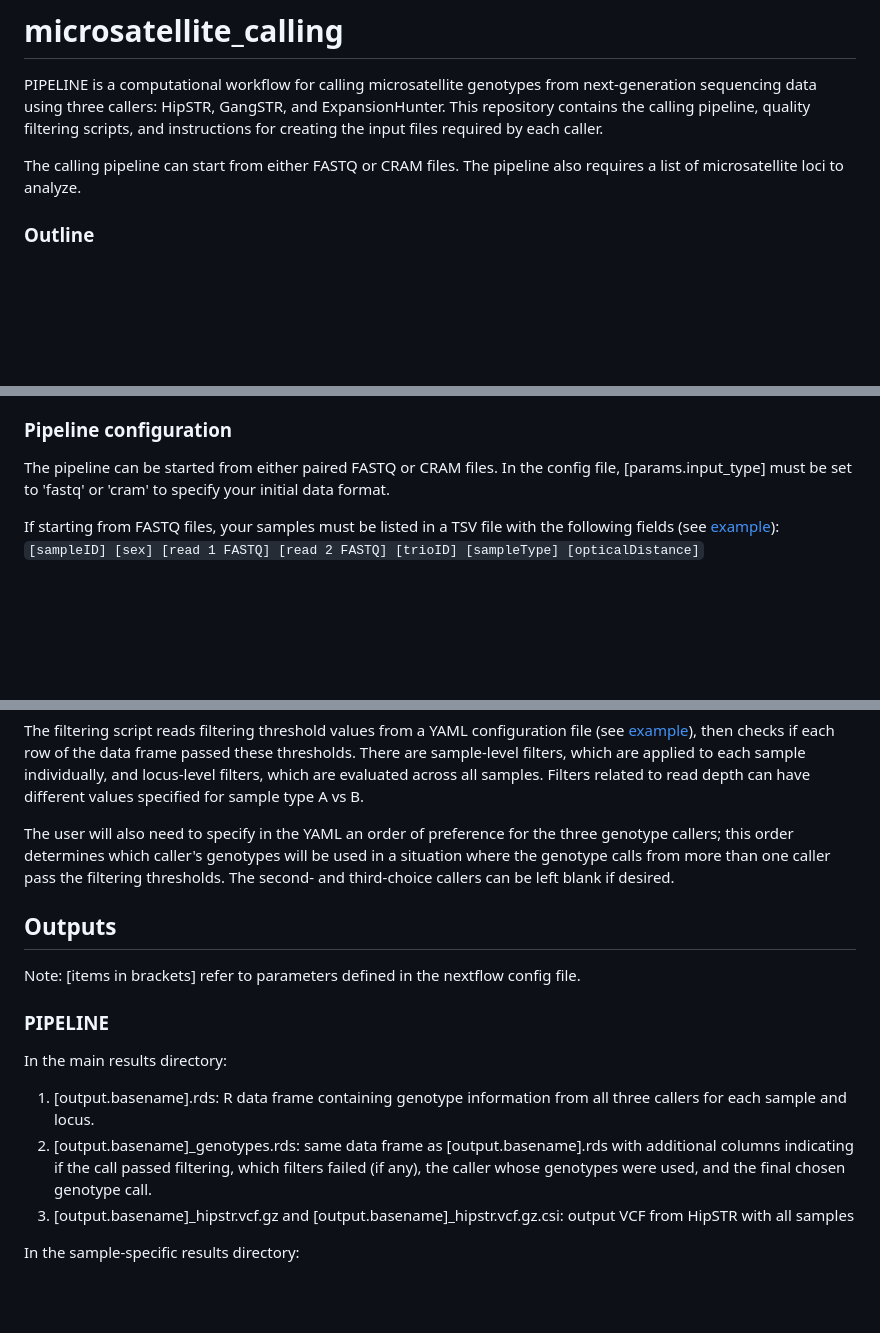
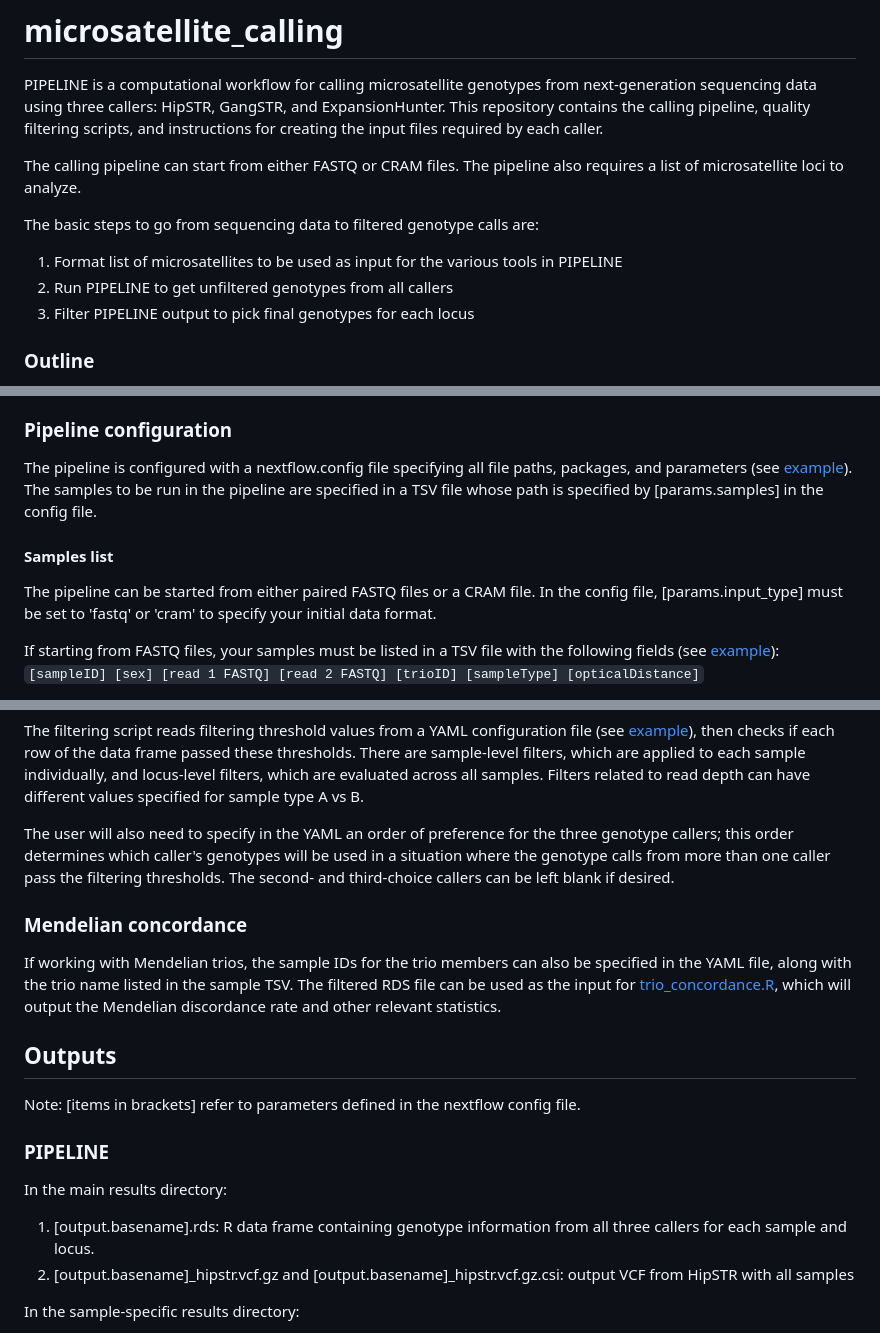
Before and after one commit to evronylab/STREAM, a Markdown page: README.md, 3 parts joined by grey strips. Drawn GitHub-style; blank space fills up the shorter version.

````diff
--- a/README.md
+++ b/README.md
@@ -3,6 +3,11 @@
 PIPELINE is a computational workflow for calling microsatellite genotypes from next-generation sequencing data using three callers: HipSTR, GangSTR, and ExpansionHunter. This repository contains the calling pipeline, quality filtering scripts, and instructions for creating the input files required by each caller.
 
 The calling pipeline can start from either FASTQ or CRAM files. The pipeline also requires a list of microsatellite loci to analyze.
+
+The basic steps to go from sequencing data to filtered genotype calls are:
+1. Format list of microsatellites to be used as input for the various tools in PIPELINE
+2. Run PIPELINE to get unfiltered genotypes from all callers
+3. Filter PIPELINE output to pick final genotypes for each locus
 
 ### Outline
 - [Computing environment](#computing-environment)
@@ -51,7 +62,11 @@ The Picard toolkit's CollectHsMetrics also requires the coordinates of the probe
 - [R](https://cran.r-project.org/bin/windows/base/)
 
 ### Pipeline configuration
-The pipeline can be started from either paired FASTQ or CRAM files. In the config file, [params.input_type] must be set to 'fastq' or 'cram' to specify your initial data format.
+The pipeline is configured with a nextflow.config file specifying all file paths, packages, and parameters (see [example](nextflow/nextflow.config)). The samples to be run in the pipeline are specified in a TSV file whose path is specified by [params.samples] in the config file.
+
+#### Samples list
+
+The pipeline can be started from either paired FASTQ files or a CRAM file. In the config file, [params.input_type] must be set to 'fastq' or 'cram' to specify your initial data format.
 
 If starting from FASTQ files, your samples must be listed in a TSV file with the following fields (see [example](config_templates/trio_samples_fastq.tsv)):
 ```[sampleID] [sex] [read 1 FASTQ] [read 2 FASTQ] [trioID] [sampleType] [opticalDistance]```
@@ -74,14 +89,17 @@ The filtering script reads filtering threshold values from a YAML configuration
 
 The user will also need to specify in the YAML an order of preference for the three genotype callers; this order determines which caller's genotypes will be used in a situation where the genotype calls from more than one caller pass the filtering thresholds. The second- and third-choice callers can be left blank if desired.
 
+### Mendelian concordance
+
+If working with Mendelian trios, the sample IDs for the trio members can also be specified in the YAML file, along with the trio name listed in the sample TSV. The filtered RDS file can be used as the input for [trio_concordance.R](scripts/trio_concordance.R), which will output the Mendelian discordance rate and other relevant statistics.
+
 ## Outputs
 Note: [items in brackets] refer to parameters defined in the nextflow config file.
 
 ### PIPELINE
 In the main results directory:
 1. [output.basename].rds: R data frame containing genotype information from all three callers for each sample and locus.
-2. [output.basename]_genotypes.rds: same data frame as [output.basename].rds with additional columns indicating if the call passed filtering, which filters failed (if any), the caller whose genotypes were used, and the final chosen genotype call.
-3. [output.basename]_hipstr.vcf.gz and [output.basename]_hipstr.vcf.gz.csi: output VCF from HipSTR with all samples
+2. [output.basename]_hipstr.vcf.gz and [output.basename]_hipstr.vcf.gz.csi: output VCF from HipSTR with all samples
 
 In the sample-specific results directory:
 1. [sampleID].cram and [sampleID].cram.crai: aligned CRAM file and index with optical duplicates removed and coordinate-sorted
````
Also changed, not shown: other parts of README.md (+10 -1 lines).
